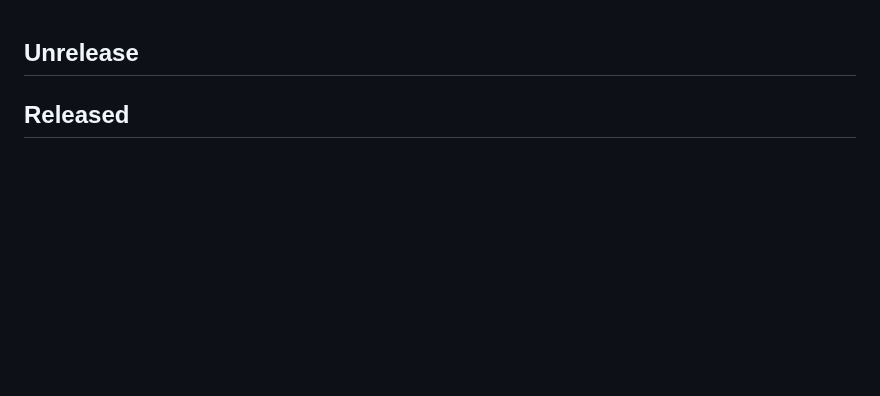
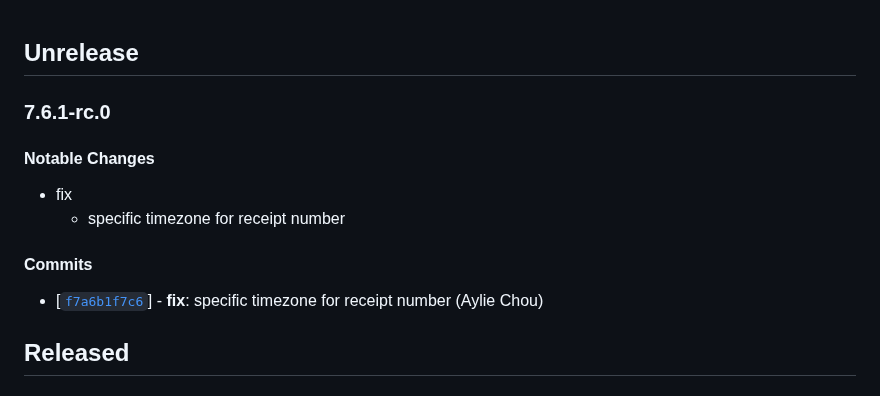
Before and after one commit to twreporter/go-api, a Markdown page: CHANGELOG.md, the part around the change. Rendered like a GitHub page; blank space fills up the shorter version.

Commit message:
chore: bump version to v7.6.1-rc.0

```diff
--- a/CHANGELOG.md
+++ b/CHANGELOG.md
@@ -1,4 +1,15 @@
 ## Unrelease
+
+### 7.6.1-rc.0
+
+#### Notable Changes
+
+- fix
+  - specific timezone for receipt number
+
+#### Commits
+
+- [[`f7a6b1f7c6`](https://github.com/twreporter/go-api/commit/f7a6b1f7c6)] - **fix**: specific timezone for receipt number (Aylie Chou)
 
 ## Released
 
```
